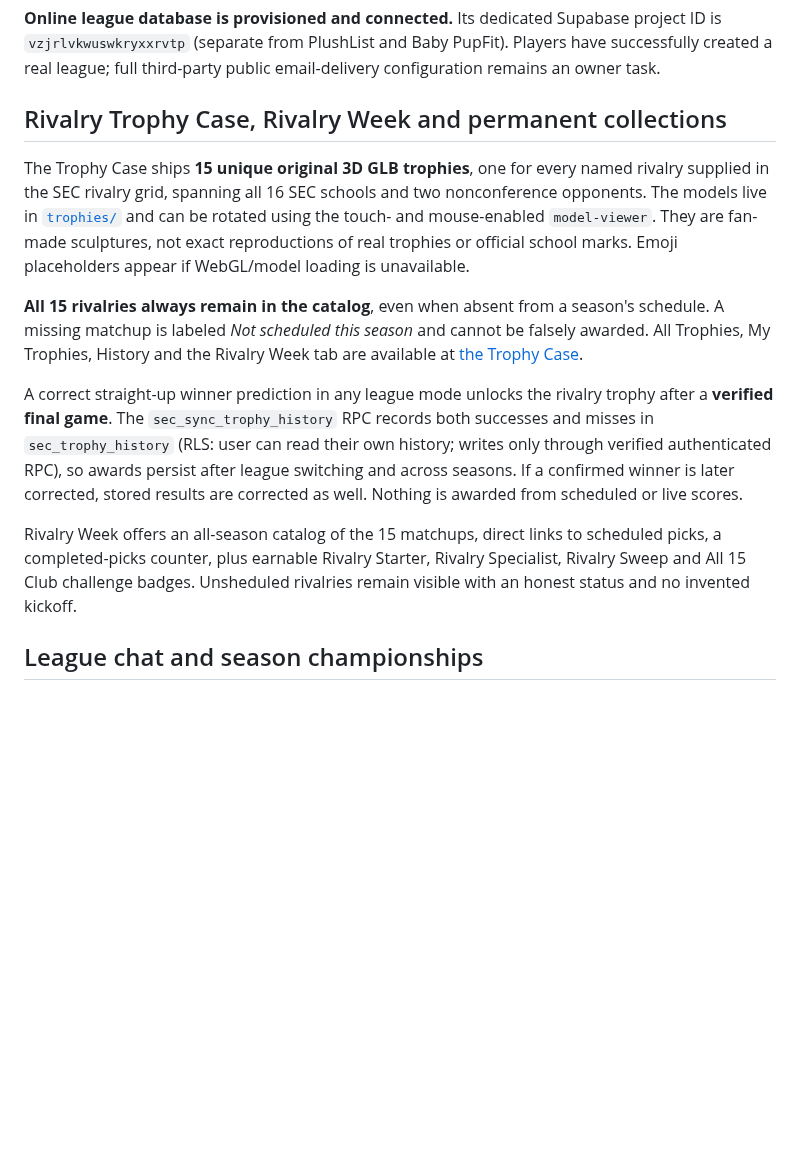
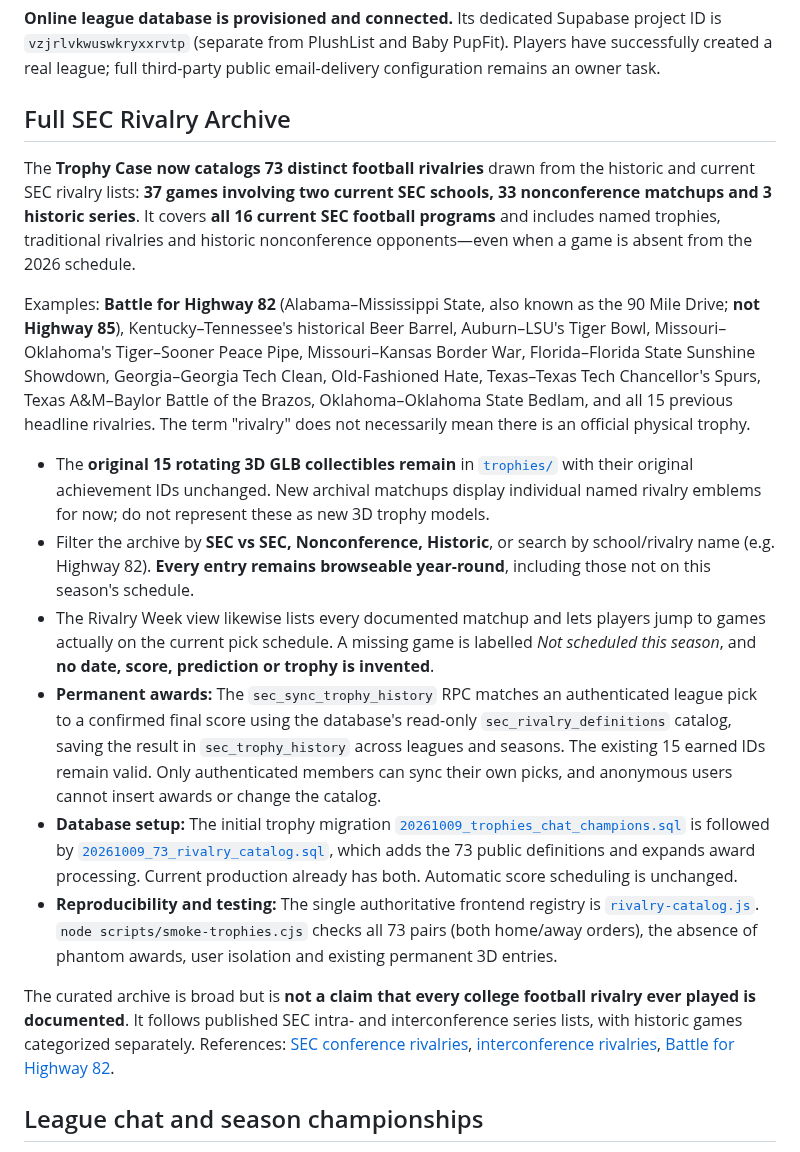
Before and after one commit to SableWolphen/SEC, a Markdown page: README.md, the part around the change. Drawn GitHub-style; blank space fills up the shorter version.

Commit message:
Document 73 SEC and historic rivalry catalog, accurate Highway 82 name and permanent trophies

```diff
--- a/README.md
+++ b/README.md
@@ -23,15 +23,20 @@ Data is sourced from ESPN's public college football game feed. `scripts/update_s
 
 **Online league database is provisioned and connected.** Its dedicated Supabase project ID is `vzjrlvkwuswkryxxrvtp` (separate from PlushList and Baby PupFit). Players have successfully created a real league; full third-party public email-delivery configuration remains an owner task.
 
-## Rivalry Trophy Case, Rivalry Week and permanent collections
+## Full SEC Rivalry Archive
 
-The Trophy Case ships **15 unique original 3D GLB trophies**, one for every named rivalry supplied in the SEC rivalry grid, spanning all 16 SEC schools and two nonconference opponents. The models live in [`trophies/`](trophies/) and can be rotated using the touch- and mouse-enabled `model-viewer`. They are fan-made sculptures, not exact reproductions of real trophies or official school marks. Emoji placeholders appear if WebGL/model loading is unavailable.
+The **Trophy Case now catalogs 73 distinct football rivalries** drawn from the historic and current SEC rivalry lists: **37 games involving two current SEC schools, 33 nonconference matchups and 3 historic series**. It covers **all 16 current SEC football programs** and includes named trophies, traditional rivalries and historic nonconference opponents—even when a game is absent from the 2026 schedule.
 
-**All 15 rivalries always remain in the catalog**, even when absent from a season's schedule. A missing matchup is labeled *Not scheduled this season* and cannot be falsely awarded. All Trophies, My Trophies, History and the Rivalry Week tab are available at [the Trophy Case](https://sablewolphen.github.io/SEC/#trophies).
+Examples: **Battle for Highway 82** (Alabama–Mississippi State, also known as the 90 Mile Drive; **not Highway 85**), Kentucky–Tennessee's historical Beer Barrel, Auburn–LSU's Tiger Bowl, Missouri–Oklahoma's Tiger–Sooner Peace Pipe, Missouri–Kansas Border War, Florida–Florida State Sunshine Showdown, Georgia–Georgia Tech Clean, Old-Fashioned Hate, Texas–Texas Tech Chancellor's Spurs, Texas A&M–Baylor Battle of the Brazos, Oklahoma–Oklahoma State Bedlam, and all 15 previous headline rivalries. The term "rivalry" does not necessarily mean there is an official physical trophy.
 
-A correct straight-up winner prediction in any league mode unlocks the rivalry trophy after a **verified final game**. The `sec_sync_trophy_history` RPC records both successes and misses in `sec_trophy_history` (RLS: user can read their own history; writes only through verified authenticated RPC), so awards persist after league switching and across seasons. If a confirmed winner is later corrected, stored results are corrected as well. Nothing is awarded from scheduled or live scores.
+- The **original 15 rotating 3D GLB collectibles remain** in [`trophies/`](trophies/) with their original achievement IDs unchanged. New archival matchups display individual named rivalry emblems for now; do not represent these as new 3D trophy models.
+- Filter the archive by **SEC vs SEC, Nonconference, Historic**, or search by school/rivalry name (e.g. Highway 82). **Every entry remains browseable year-round**, including those not on this season's schedule.
+- The Rivalry Week view likewise lists every documented matchup and lets players jump to games actually on the current pick schedule. A missing game is labelled *Not scheduled this season*, and **no date, score, prediction or trophy is invented**.
+- **Permanent awards:** The `sec_sync_trophy_history` RPC matches an authenticated league pick to a confirmed final score using the database's read-only `sec_rivalry_definitions` catalog, saving the result in `sec_trophy_history` across leagues and seasons. The existing 15 earned IDs remain valid. Only authenticated members can sync their own picks, and anonymous users cannot insert awards or change the catalog.
+- **Database setup:** The initial trophy migration [`20261009_trophies_chat_champions.sql`](supabase/migrations/20261009_trophies_chat_champions.sql) is followed by [`20261009_73_rivalry_catalog.sql`](supabase/migrations/20261009_73_rivalry_catalog.sql), which adds the 73 public definitions and expands award processing. Current production already has both. Automatic score scheduling is unchanged.
+- **Reproducibility and testing:** The single authoritative frontend registry is [`rivalry-catalog.js`](rivalry-catalog.js). `node scripts/smoke-trophies.cjs` checks all 73 pairs (both home/away orders), the absence of phantom awards, user isolation and existing permanent 3D entries.
 
-Rivalry Week offers an all-season catalog of the 15 matchups, direct links to scheduled picks, a completed-picks counter, plus earnable Rivalry Starter, Rivalry Specialist, Rivalry Sweep and All 15 Club challenge badges. Unsheduled rivalries remain visible with an honest status and no invented kickoff.
+The curated archive is broad but is **not a claim that every college football rivalry ever played is documented**. It follows published SEC intra- and interconference series lists, with historic games categorized separately. References: [SEC conference rivalries](https://en.wikipedia.org/wiki/Southeastern_Conference#Intra-conference_football_rivalries), [interconference rivalries](https://en.wikipedia.org/wiki/Southeastern_Conference#Interconference_football_rivalries), [Battle for Highway 82](https://en.wikipedia.org/wiki/Alabama%E2%80%93Mississippi_State_football_rivalry).
 
 ## League chat and season championships
 
```
